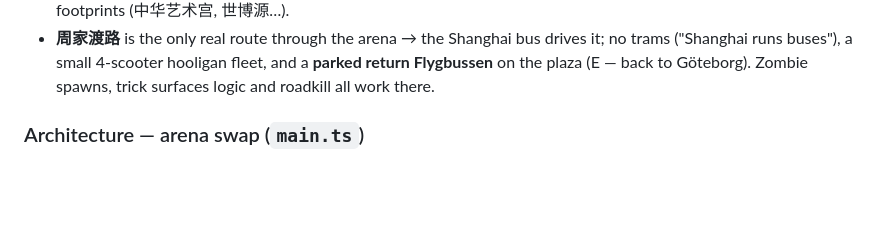
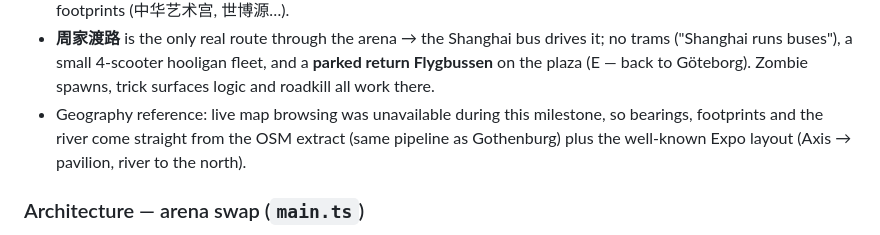
Before and after one commit to jodengard/gothenburg2034, a Markdown page: STATUS.md, the part around the change. Drawn GitHub-style; blank space fills up the shorter version.

Commit message:
R: note geography reference source in STATUS

```diff
--- a/STATUS.md
+++ b/STATUS.md
@@ -45,6 +45,10 @@ small **Shanghai Expo** arena — a parked return coach sends you back to Göteb
   drives it; no trams ("Shanghai runs buses"), a small 4-scooter hooligan
   fleet, and a **parked return Flygbussen** on the plaza (E — back to
   Göteborg). Zombie spawns, trick surfaces logic and roadkill all work there.
+- Geography reference: live map browsing was unavailable during this
+  milestone, so bearings, footprints and the river come straight from the
+  OSM extract (same pipeline as Gothenburg) plus the well-known Expo
+  layout (Axis → pavilion, river to the north).
 
 ### Architecture — arena swap (`main.ts`)
 - Player/zombies/projectiles/helpers share `world.colliders` **by reference**,
```
